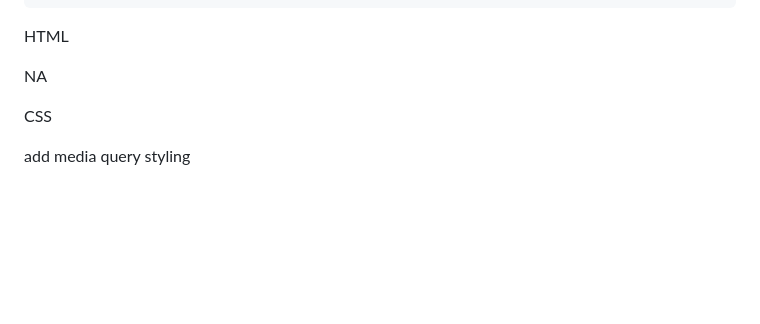
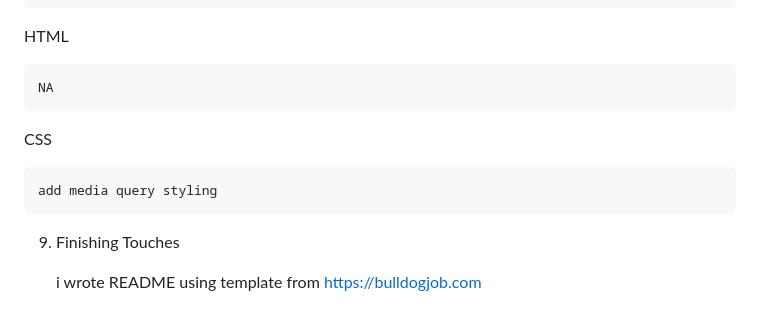
Before and after one commit to Eltayeb-Elgaali/acme-web-design, a Markdown page: development-strategy.md, the part around the change printed below. Rendered like a GitHub page; blank space fills up the shorter version.

```diff
--- a/development-strategy.md
+++ b/development-strategy.md
@@ -151,8 +148,12 @@ Branches
 
 HTML
 
-   NA
+    NA
 
 CSS
 
-add media query styling
+    add media query styling
+
+9. Finishing Touches
+
+    i wrote  README using template from https://bulldogjob.com
```
Also changed, not shown: other parts of development-strategy.md (+0 -3 lines), README.md (+39 -0 lines), img/acmeWebDesignScreenshoot.png (added).
